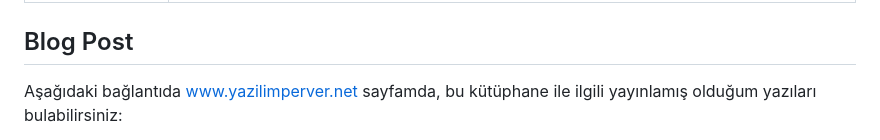
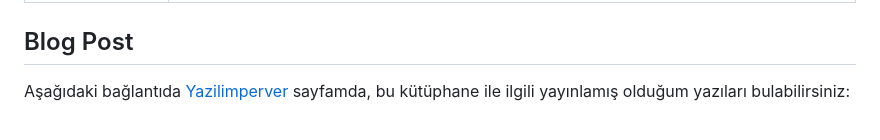
Before and after one commit to yazilimperver/sdl-painter, a Markdown page: README.tr.md, the part around one of its changes. GitHub-like rendering.

```diff
--- a/README.tr.md
+++ b/README.tr.md
@@ -75,5 +75,5 @@ böylece vertex yerine **şekil** düşünebilirsiniz.
 
 ## Blog Post
 
-Aşağıdaki bağlantıda www.yazilimperver.net sayfamda, bu kütüphane ile ilgili yayınlamış olduğum yazıları bulabilirsiniz:
+Aşağıdaki bağlantıda [Yazilimperver](www.yazilimperver.net) sayfamda, bu kütüphane ile ilgili yayınlamış olduğum yazıları bulabilirsiniz:
 
```
Also changed, not shown: other parts of README.tr.md (+9 -4 lines), README.md (+10 -5 lines).
